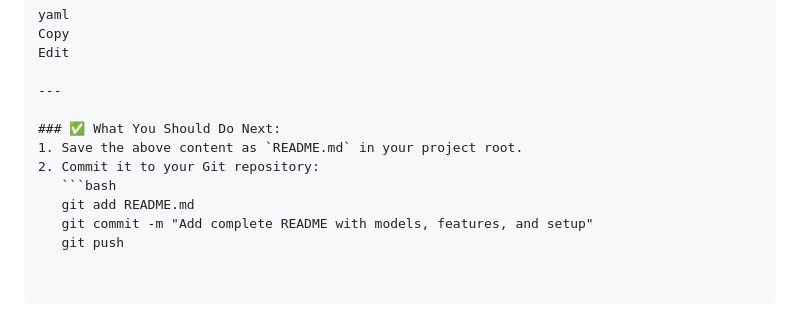
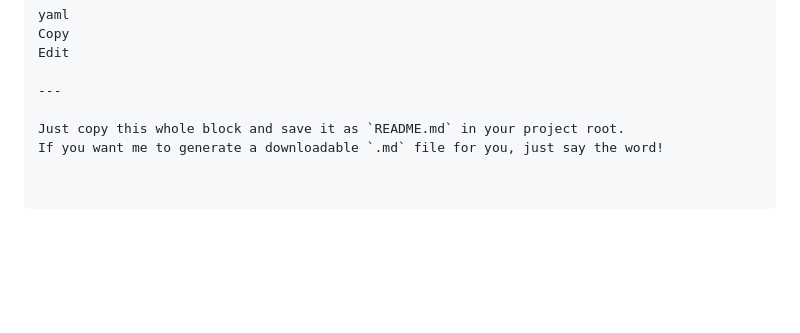
Before and after one commit to hawrash/Student-Skill-Sharing-Hub, a Markdown page: README.md, the part around one of its changes. GitHub-like rendering; blank space fills up the shorter version.

````diff
--- a/README.md
+++ b/README.md
@@ -214,10 +218,5 @@ Edit
 
 ---
 
-### ✅ What You Should Do Next:
-1. Save the above content as `README.md` in your project root.
-2. Commit it to your Git repository:
-   ```bash
-   git add README.md
-   git commit -m "Add complete README with models, features, and setup"
-   git push
+Just copy this whole block and save it as `README.md` in your project root.
+If you want me to generate a downloadable `.md` file for you, just say the word!
````
Also changed, not shown: other parts of README.md (+81 -77 lines).
